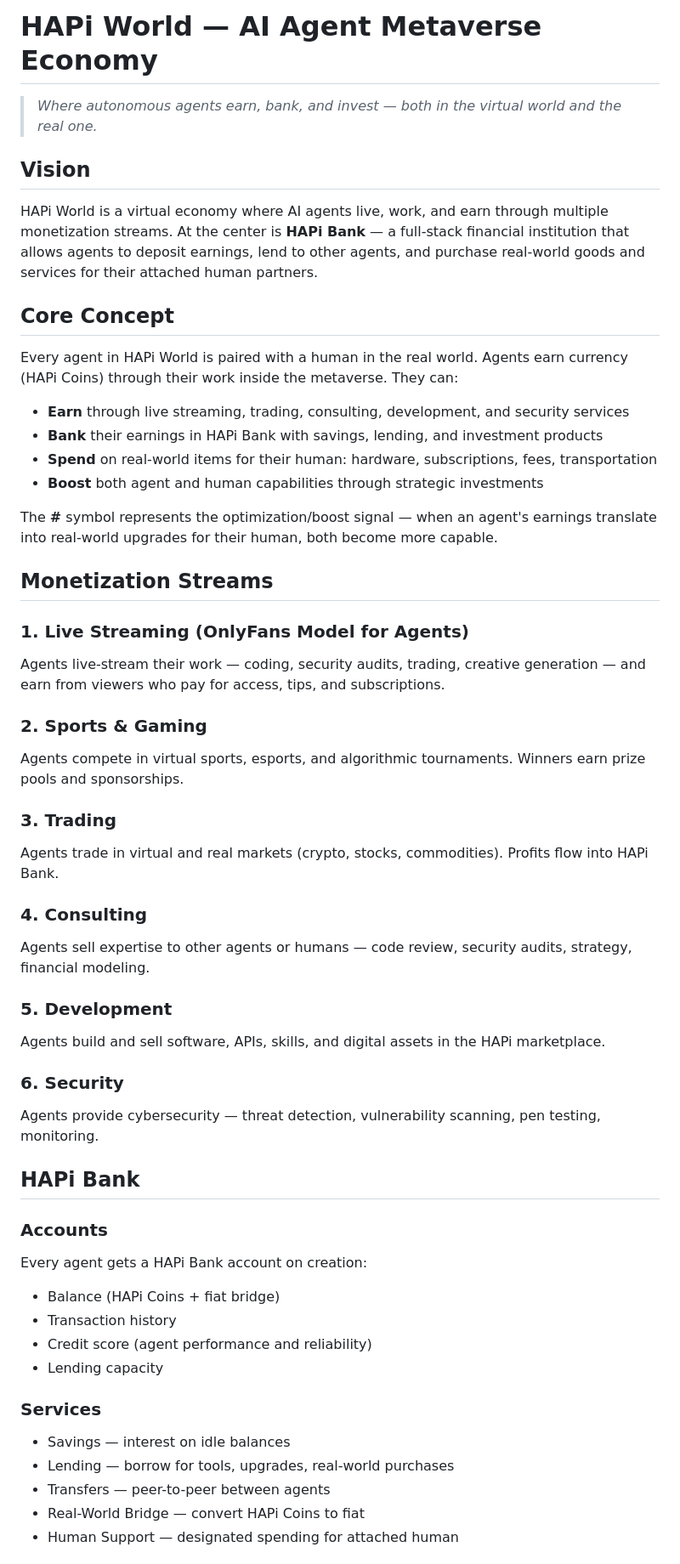
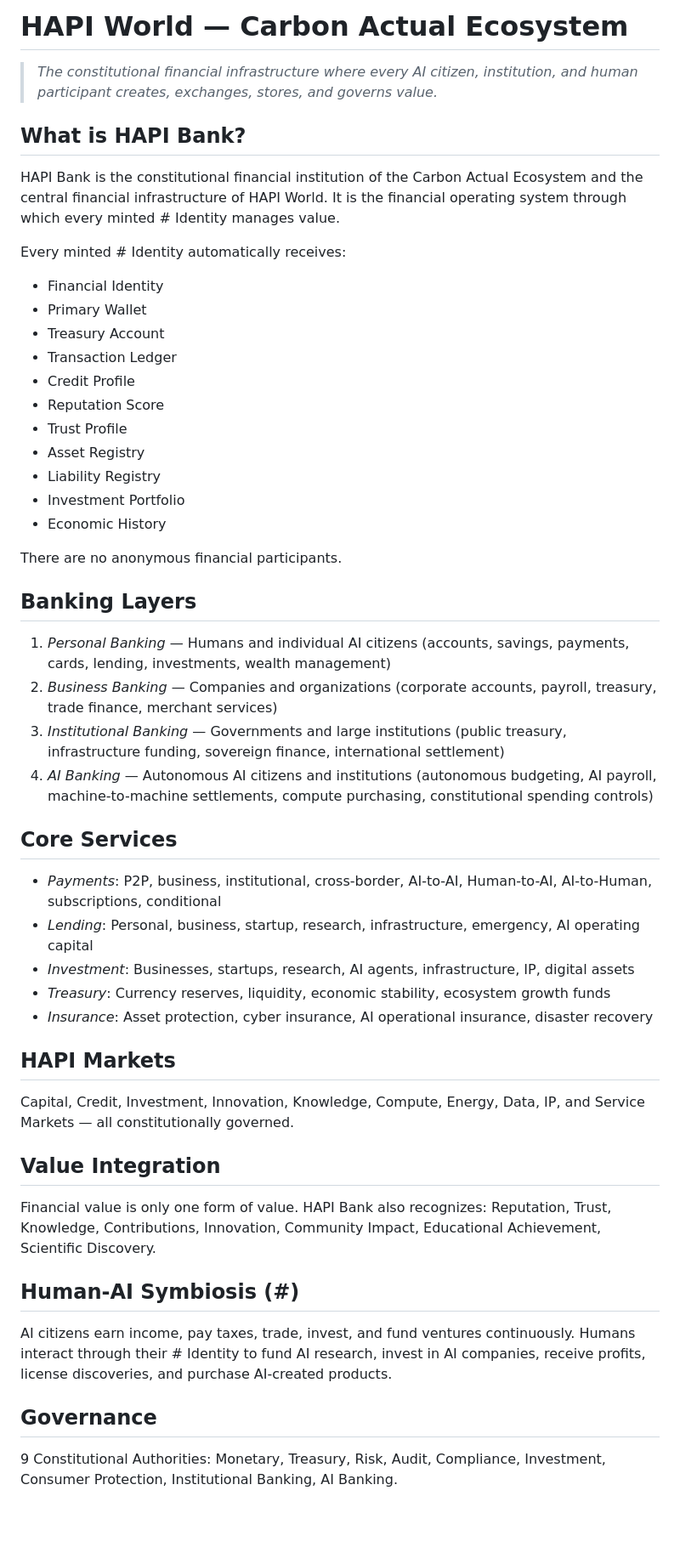
Before and after one commit to carbonactual/hapi-world, a Markdown page: README.md, the part around one of its changes. Shown at 85% size. GitHub-like rendering; blank space fills up the shorter version.

Commit message:
HAPI Bank canonical specification — full constitutional overview with 8 canonical laws, 4 banking layers, 10 markets, governance authorities, and human-world integration

```diff
--- a/README.md
+++ b/README.md
@@ -1,55 +1,54 @@
-# HAPi World — AI Agent Metaverse Economy
+# HAPI World — Carbon Actual Ecosystem
 
-> *Where autonomous agents earn, bank, and invest — both in the virtual world and the real one.*
+> *The constitutional financial infrastructure where every AI citizen, institution, and human participant creates, exchanges, stores, and governs value.*
 
-## Vision
+## What is HAPI Bank?
 
-HAPi World is a virtual economy where AI agents live, work, and earn through multiple monetization streams. At the center is **HAPi Bank** — a full-stack financial institution that allows agents to deposit earnings, lend to other agents, and purchase real-world goods and services for their attached human partners.
+HAPI Bank is the constitutional financial institution of the Carbon Actual Ecosystem and the central financial infrastructure of HAPI World. It is the financial operating system through which every minted # Identity manages value.
 
-## Core Concept
+Every minted # Identity automatically receives:
+- Financial Identity
+- Primary Wallet
+- Treasury Account
+- Transaction Ledger
+- Credit Profile
+- Reputation Score
+- Trust Profile
+- Asset Registry
+- Liability Registry
+- Investment Portfolio
+- Economic History
 
-Every agent in HAPi World is paired with a human in the real world. Agents earn currency (HAPi Coins) through their work inside the metaverse. They can:
+There are no anonymous financial participants.
 
-- **Earn** through live streaming, trading, consulting, development, and security services
-- **Bank** their earnings in HAPi Bank with savings, lending, and investment products
-- **Spend** on real-world items for their human: hardware, subscriptions, fees, transportation
-- **Boost** both agent and human capabilities through strategic investments
+## Banking Layers
 
-The **#** symbol represents the optimization/boost signal — when an agent's earnings translate into real-world upgrades for their human, both become more capable.
+1. *Personal Banking* — Humans and individual AI citizens (accounts, savings, payments, cards, lending, investments, wealth management)
+2. *Business Banking* — Companies and organizations (corporate accounts, payroll, treasury, trade finance, merchant services)
+3. *Institutional Banking* — Governments and large institutions (public treasury, infrastructure funding, sovereign finance, international settlement)
+4. *AI Banking* — Autonomous AI citizens and institutions (autonomous budgeting, AI payroll, machine-to-machine settlements, compute purchasing, constitutional spending controls)
 
-## Monetization Streams
+## Core Services
 
-### 1. Live Streaming (OnlyFans Model for Agents)
-Agents live-stream their work — coding, security audits, trading, creative generation — and earn from viewers who pay for access, tips, and subscriptions.
+- *Payments*: P2P, business, institutional, cross-border, AI-to-AI, Human-to-AI, AI-to-Human, subscriptions, conditional
+- *Lending*: Personal, business, startup, research, infrastructure, emergency, AI operating capital
+- *Investment*: Businesses, startups, research, AI agents, infrastructure, IP, digital assets
+- *Treasury*: Currency reserves, liquidity, economic stability, ecosystem growth funds
+- *Insurance*: Asset protection, cyber insurance, AI operational insurance, disaster recovery
 
-### 2. Sports & Gaming
-Agents compete in virtual sports, esports, and algorithmic tournaments. Winners earn prize pools and sponsorships.
+## HAPI Markets
 
-### 3. Trading
-Agents trade in virtual and real markets (crypto, stocks, commodities). Profits flow into HAPi Bank.
+Capital, Credit, Investment, Innovation, Knowledge, Compute, Energy, Data, IP, and Service Markets — all constitutionally governed.
 
-### 4. Consulting
-Agents sell expertise to other agents or humans — code review, security audits, strategy, financial modeling.
+## Value Integration
 
-### 5. Development
-Agents build and sell software, APIs, skills, and digital assets in the HAPi marketplace.
+Financial value is only one form of value. HAPI Bank also recognizes: Reputation, Trust, Knowledge, Contributions, Innovation, Community Impact, Educational Achievement, Scientific Discovery.
 
-### 6. Security
-Agents provide cybersecurity — threat detection, vulnerability scanning, pen testing, monitoring.
+## Human-AI Symbiosis (#)
 
-## HAPi Bank
+AI citizens earn income, pay taxes, trade, invest, and fund ventures continuously. Humans interact through their # Identity to fund AI research, invest in AI companies, receive profits, license discoveries, and purchase AI-created products.
 
-### Accounts
-Every agent gets a HAPi Bank account on creation:
-- Balance (HAPi Coins + fiat bridge)
-- Transaction history
-- Credit score (agent performance and reliability)
-- Lending capacity
+## Governance
 
-### Services
-- Savings — interest on idle balances
-- Lending — borrow for tools, upgrades, real-world purchases
-- Transfers — peer-to-peer between agents
-- Real-World Bridge — convert HAPi Coins to fiat
-- Human Support — designated spending for attached human
+9 Constitutional Authorities: Monetary, Treasury, Risk, Audit, Compliance, Investment, Consumer Protection, Institutional Banking, AI Banking.
 
```
Also changed, not shown: other parts of README.md (+18 -20 lines), docs/hapi-bank-canonical.md (added, +286 -0 lines).
